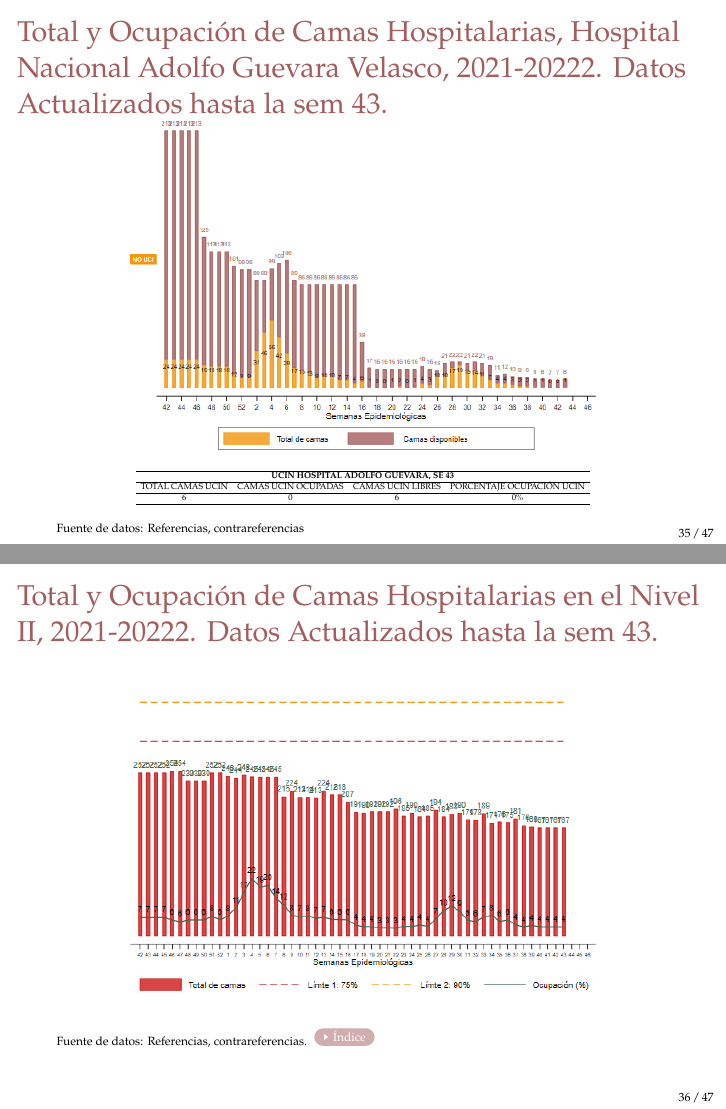
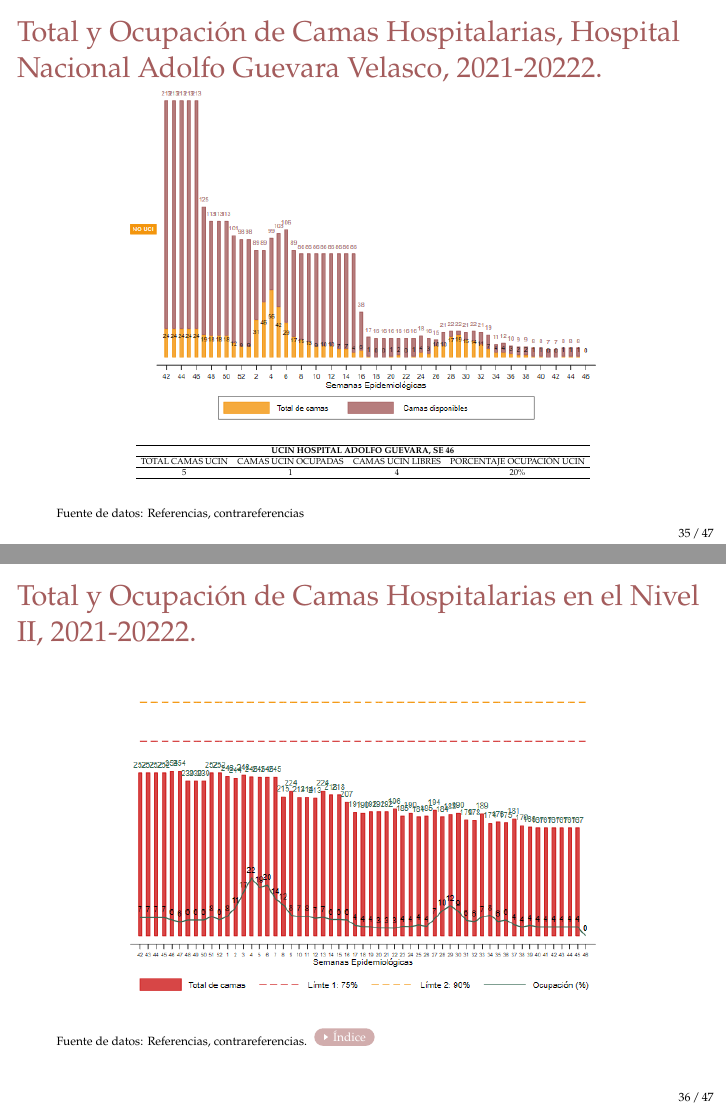
Before and after one commit to Joelo21/DIRESA_covid_cusco, LaTeX slides (sala_covid/sala_covid.tex): pages 35 and 36 of 128, joined at a grey line. Compiled offline with pdfLaTeX.

Commit message:
UPDATE SEM46

```diff
--- a/sala_covid/sala_covid.tex
+++ b/sala_covid/sala_covid.tex
@@ -740,7 +740,7 @@
 	\section{Indicadores de Gestión Hospitalaria}
 
 	\begin{frame}[label=camas]
-		\frametitle{Total y Ocupación de Camas UCI Hospitalarias, 2021-2022. Datos Actualizados hasta la sem 43.}
+		\frametitle{Total y Ocupación de Camas UCI Hospitalarias, 2021-2022. Datos}
 		\vspace{-.2cm}
 		\begin{center}
 			\includegraphics[width=0.9\linewidth, trim={0cm .5cm 0cm 0.2cm},clip]{../figuras/uci.png}
@@ -778,7 +778,7 @@
 		{\tiny Fuente de datos: Referencias, contrareferencias.}
 	\end{frame}
 	\begin{frame}
-		\frametitle{Total y Ocupación de Camas Hospitalarias. Hospital Regional, 2021-20222. Datos Actualizados hasta la sem 43.}
+		\frametitle{Total y Ocupación de Camas Hospitalarias. Hospital Regional, 2021-20222.}
 		\vspace{-.2cm}
 		\begin{center}
 	-		\includegraphics[width=0.8\linewidth, trim={0cm .5cm 0cm 0.2cm},clip]{../figuras/h_regional_nouci.png}
@@ -807,7 +807,7 @@
 		{\tiny Fuente de datos: Referencias, contrareferencias.}
 	\end{frame}
 	\begin{frame}
-		\frametitle{Total y Ocupación de Camas Hospitalarias. Hospital Antonio Lorena, 2021-20222. Datos Actualizados hasta la sem 43.}
+		\frametitle{Total y Ocupación de Camas Hospitalarias. Hospital Antonio Lorena, 2021-20222.}
 		\vspace{-.2cm}
 		\begin{center}
 			\includegraphics[width=0.8\linewidth, trim={0cm .5cm 0cm 0.2cm},clip]{../figuras/h_lorena_nouci.png}
@@ -835,7 +835,7 @@
 		{\tiny Fuente de datos: Referencias, contrareferencias}
 	\end{frame}
 	\begin{frame}
-		\frametitle{Total y Ocupación de Camas Hospitalarias, Hospital Nacional Adolfo Guevara Velasco, 2021-20222. Datos Actualizados hasta la sem 43.}
+		\frametitle{Total y Ocupación de Camas Hospitalarias, Hospital Nacional Adolfo Guevara Velasco, 2021-20222.}
 		\vspace{-.2cm}
 		\begin{center}
 			\includegraphics[width=0.8\linewidth, trim={0cm .5cm 0cm 0.2cm},clip]{../figuras/h_adolfo_nouci.png}
@@ -844,9 +844,9 @@
 				\resizebox{8 cm}{!}{%
 					\begin{tabular}{cccc}
 						\hline
-						\multicolumn{4}{c}{\textbf{UCIN   HOSPITAL ADOLFO GUEVARA, SE 43}}                           \\ \hline
+						\multicolumn{4}{c}{\textbf{UCIN   HOSPITAL ADOLFO GUEVARA, SE 46}}                           \\ \hline
 						TOTAL CAMAS UCIN & CAMAS   UCIN OCUPADAS & CAMAS   UCIN LIBRES & PORCENTAJE   OCUPACIÓN UCIN \\ \hline
-						6               & 0                     & 6                   & 0\%                        \\ \hline
+						5               & 1                     & 4                   & 20\%                        \\ \hline
 					\end{tabular}%
 				}
 			\end{table}
@@ -856,7 +856,7 @@
 	\end{frame}
 
 	\begin{frame}
-		\frametitle{Total y Ocupación de Camas Hospitalarias en el Nivel II, 2021-20222. Datos Actualizados hasta la sem 43.}
+		\frametitle{Total y Ocupación de Camas Hospitalarias en el Nivel II, 2021-20222.}
 		\vspace{-.5cm}
 		\begin{center}
 			\includegraphics[width=0.8\linewidth, trim={0cm .5cm 0cm 0.2cm},clip]{../figuras/nivel_2.png}
```
Also changed, not shown: figuras/casos_etapavida_2022.png, figuras/h_adolfo_nouci.pdf, figuras/h_adolfo_nouci.png, figuras/h_adolfo_uci.pdf, figuras/h_adolfo_uci.png, figuras/h_lorena_nouci.pdf, figuras/h_lorena_nouci.png, figuras/h_lorena_uci.pdf, figuras/h_lorena_uci.png, figuras/h_regional_nouci.pdf, figuras/h_regional_nouci.png, figuras/h_regional_uci.pdf, figuras/h_regional_uci.png, figuras/incidencia_provincial_2022.png, 11 more files, 5 other files.
